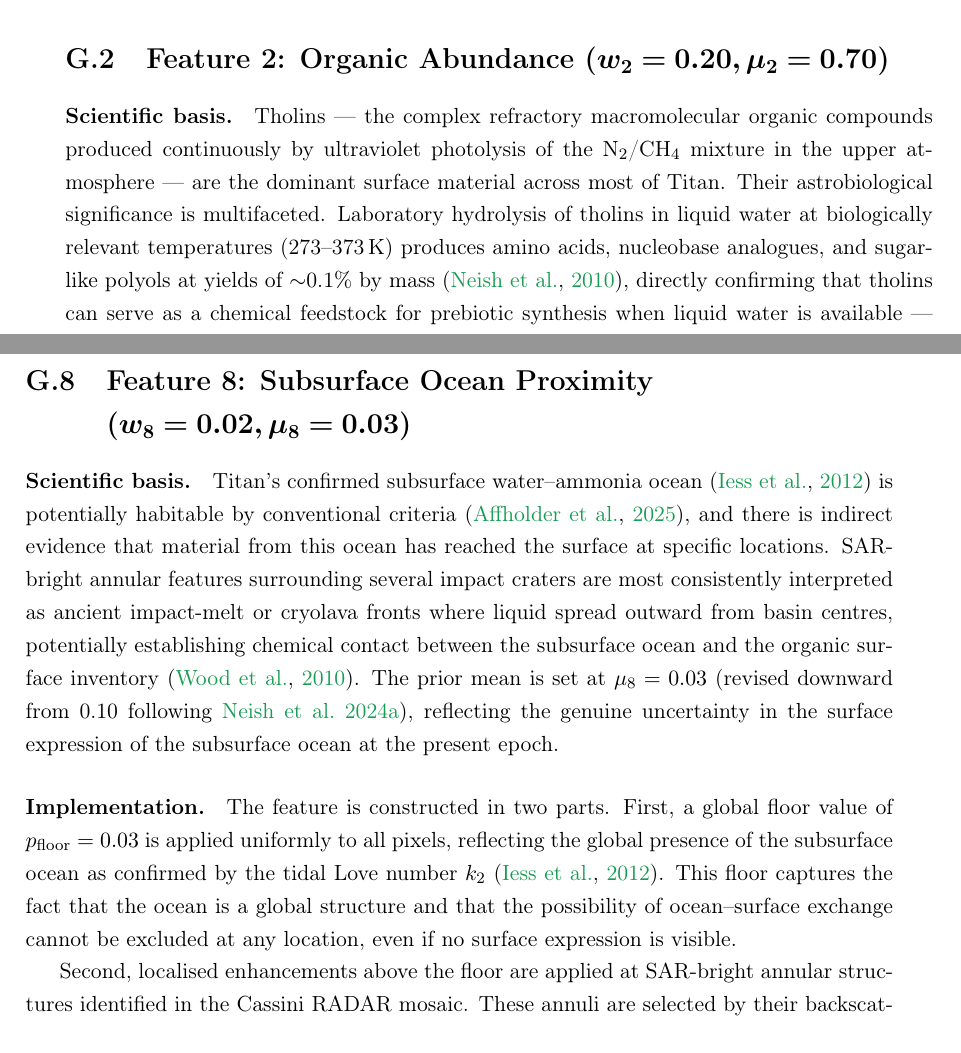
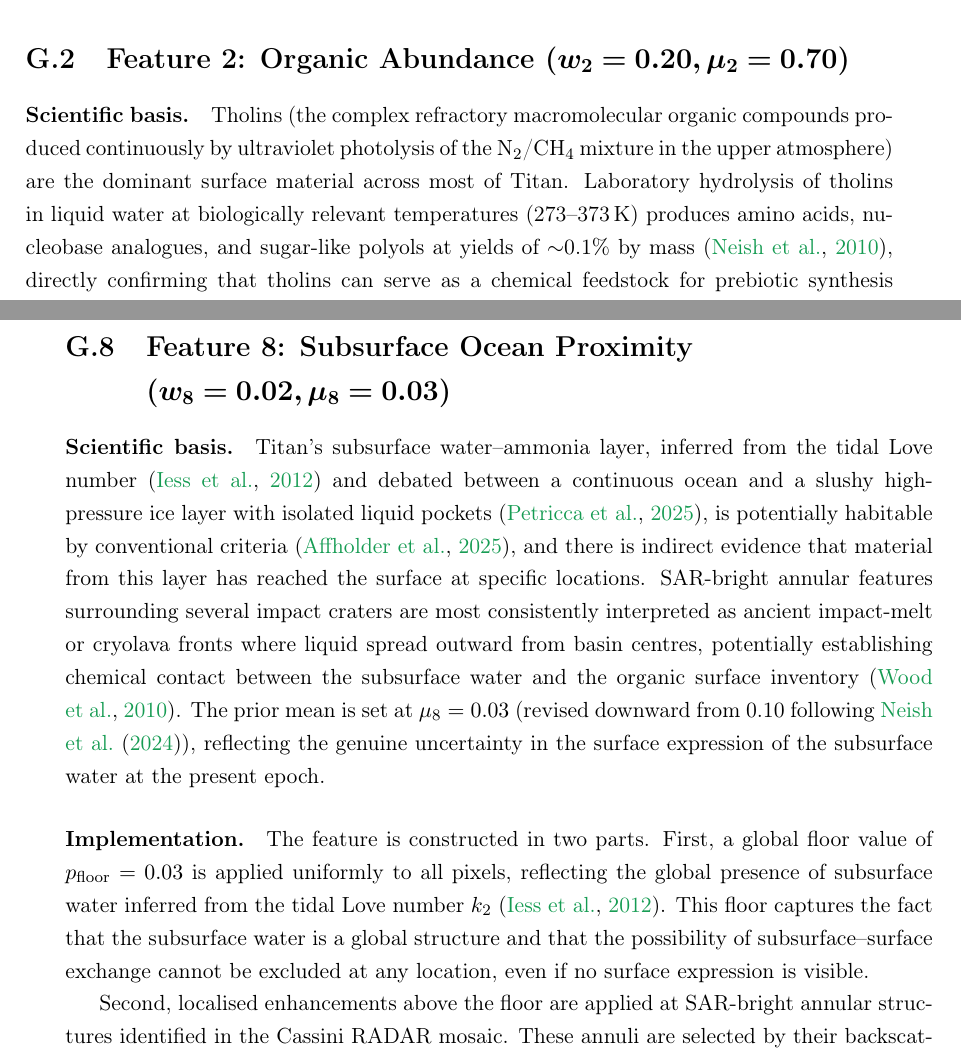
Before and after one commit to chrimblechrumble/pslu-p3, a LaTeX thesis (thesis/main.tex, which reads thesis/appendix_features.tex): two parts of pages 71 and 76 of 81 before the commit and two parts of pages 70 and 75 of 80 after it, joined at a grey line, cut so that both start at the same text. Compiled offline with pdfLaTeX.

Commit message:
appendix_features.tex: f8 Petricca reconciliation, citation/weight/SAR-set fixes
Author UI edits (4 accuracy flags adjudicated against the live repo + prose):
- Flag 1 (scientific consistency): f8 no longer asserts a "confirmed" continuous
  ocean. Scientific basis -> "subsurface water--ammonia layer, inferred from the
  tidal Love number \citep{Iess2012} and debated between a continuous ocean and a
  slushy high-pressure ice layer with isolated liquid pockets \citep{Petricca2025}";
  implementation -> "global presence of subsurface water inferred from the tidal
  Love number". Now consistent with intro/methods.
- Flag 2: f8 prior-mean citation \citealt{Neish2024} -> \citet{Neish2024b} (the
  limited impact-organic-flux paper that justifies the downward 0.10->0.03 prior;
  matches methods).
- Flag 3: f7 "lowest weight of the present-epoch set" -> "second-lowest ... (above
  only subsurface-ocean proximity)" -- w8=0.02 is lower.
- Flag 4: SAR-derived feature set in the intro line and figure caption
  f1,f3,f5,f6,f8 -> f1,f3,f5,f7,f8 (f6 is GTDE/altimetry-derived; f7 geomorphology
  is SAR-terrain-derived).
- Prose: removed two LLM-filler/duplicate sentences; 5 sentence-level em-dashes
  -> parens/colons (numeric ranges kept).

Verified: all refs/cites resolve; zero sentence-level dashes remain.

```diff
--- a/thesis/appendix_features.tex
+++ b/thesis/appendix_features.tex
@@ -121,15 +118,15 @@ imputed at the prior mean during inference.
 \label{sec:feat_organic}
 
 \paragraph{Scientific basis.}
-Tholins --- the complex refractory macromolecular organic compounds produced
+Tholins (the complex refractory macromolecular organic compounds produced
 continuously by ultraviolet photolysis of the \ce{N2}/\ce{CH4} mixture in the
-upper atmosphere --- are the dominant surface material across most of \titan{}.
-Their astrobiological significance is multifaceted.  Laboratory hydrolysis of
+upper atmosphere) are the dominant surface material across most of \titan{}.
+Laboratory hydrolysis of
 tholins in liquid water at biologically relevant temperatures (273--373\,K)
 produces amino acids, nucleobase analogues, and sugar-like polyols at yields
 of $\sim$0.1\% by mass \citep{Neish2010}, directly confirming that tholins
 can serve as a chemical feedstock for prebiotic synthesis when liquid water
-is available --- either from impact melts at past epochs or from the red-giant
+is available: either from impact melts at past epochs or from the red-giant
 ocean in the far future.  \citet{MeyerDombard2025} characterise the tholin
 layer as the primary chemical substrate for any surface habitability scenario
 on \titan{}.  The feature weight ($w_2 = 0.20$) is second only to liquid
@@ -374,24 +371,26 @@ classes.
 \label{sec:feat_ocean}
 
 \paragraph{Scientific basis.}
-\titan{}'s confirmed subsurface water--ammonia ocean \citep{Iess2012} is
+\titan{}'s subsurface water--ammonia layer, inferred from the tidal Love
+number \citep{Iess2012} and debated between a continuous ocean and a slushy
+high-pressure ice layer with isolated liquid pockets \citep{Petricca2025}, is
 potentially habitable by conventional criteria \citep{Affholder2025}, and
-there is indirect evidence that material from this ocean has reached the
+there is indirect evidence that material from this layer has reached the
 surface at specific locations.  SAR-bright annular features surrounding
 several impact craters are most consistently interpreted as ancient
 impact-melt or cryolava fronts where liquid spread outward from basin centres,
-potentially establishing chemical contact between the subsurface ocean and
+potentially establishing chemical contact between the subsurface water and
 the organic surface inventory \citep{Wood2010}.  The prior mean is set at
-$\mu_8 = 0.03$ (revised downward from 0.10 following \citealt{Neish2024}),
+$\mu_8 = 0.03$ (revised downward from 0.10 following \citet{Neish2024b}),
 reflecting the genuine uncertainty in the surface expression of the
-subsurface ocean at the present epoch.
+subsurface water at the present epoch.
 
 \paragraph{Implementation.}
 The feature is constructed in two parts.  First, a global floor value of
 $p_\text{floor} = 0.03$ is applied uniformly to all pixels, reflecting the
-global presence of the subsurface ocean as confirmed by the tidal Love number
-$k_2$ \citep{Iess2012}.  This floor captures the fact that the ocean is a
-global structure and that the possibility of ocean--surface exchange cannot
+global presence of subsurface water inferred from the tidal Love number
+$k_2$ \citep{Iess2012}.  This floor captures the fact that the subsurface
+water is a global structure and that the possibility of subsurface--surface exchange cannot
 be excluded at any location, even if no surface expression is visible.
 
 Second, localised enhancements above the floor are applied at SAR-bright
```
Also changed, not shown: thesis/appendix_features.tex (19 more changed lines).
